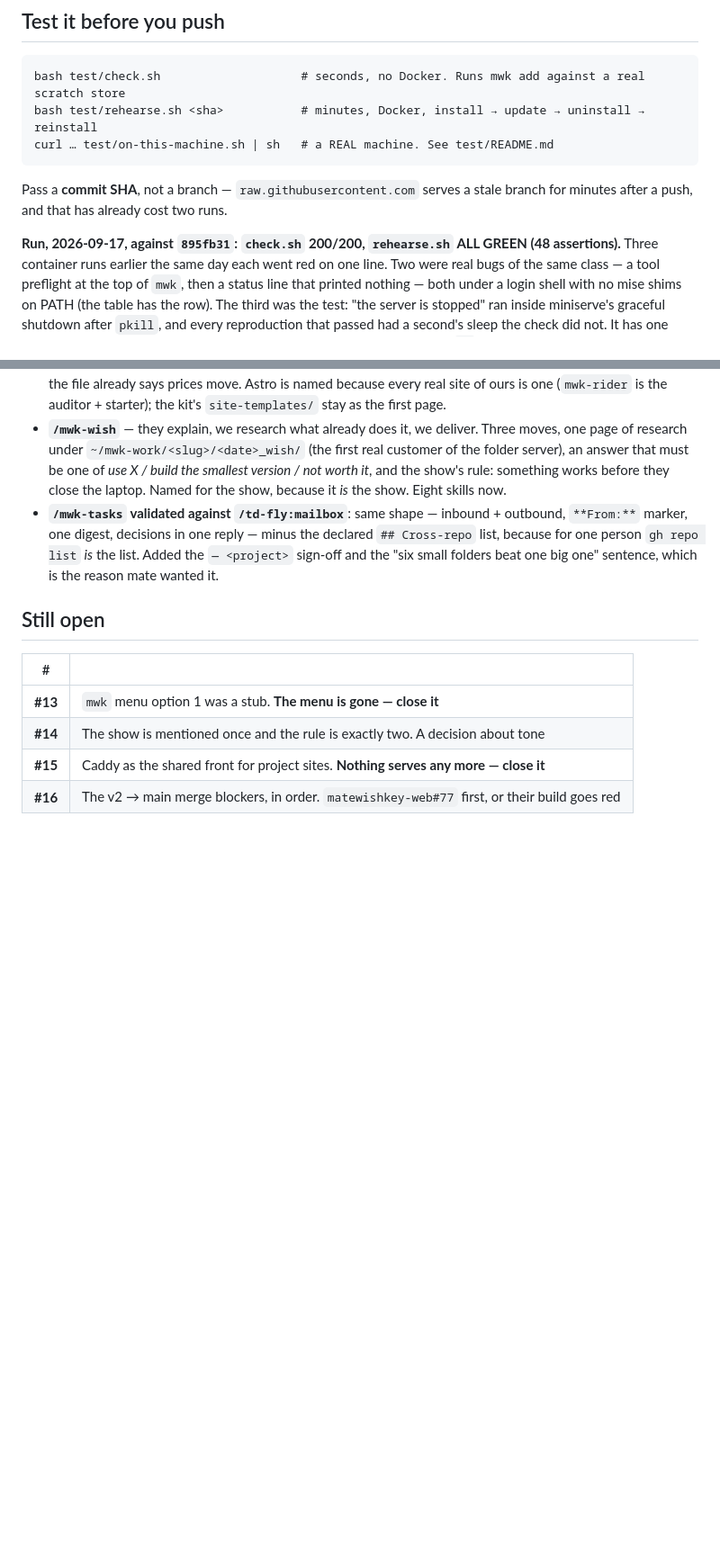
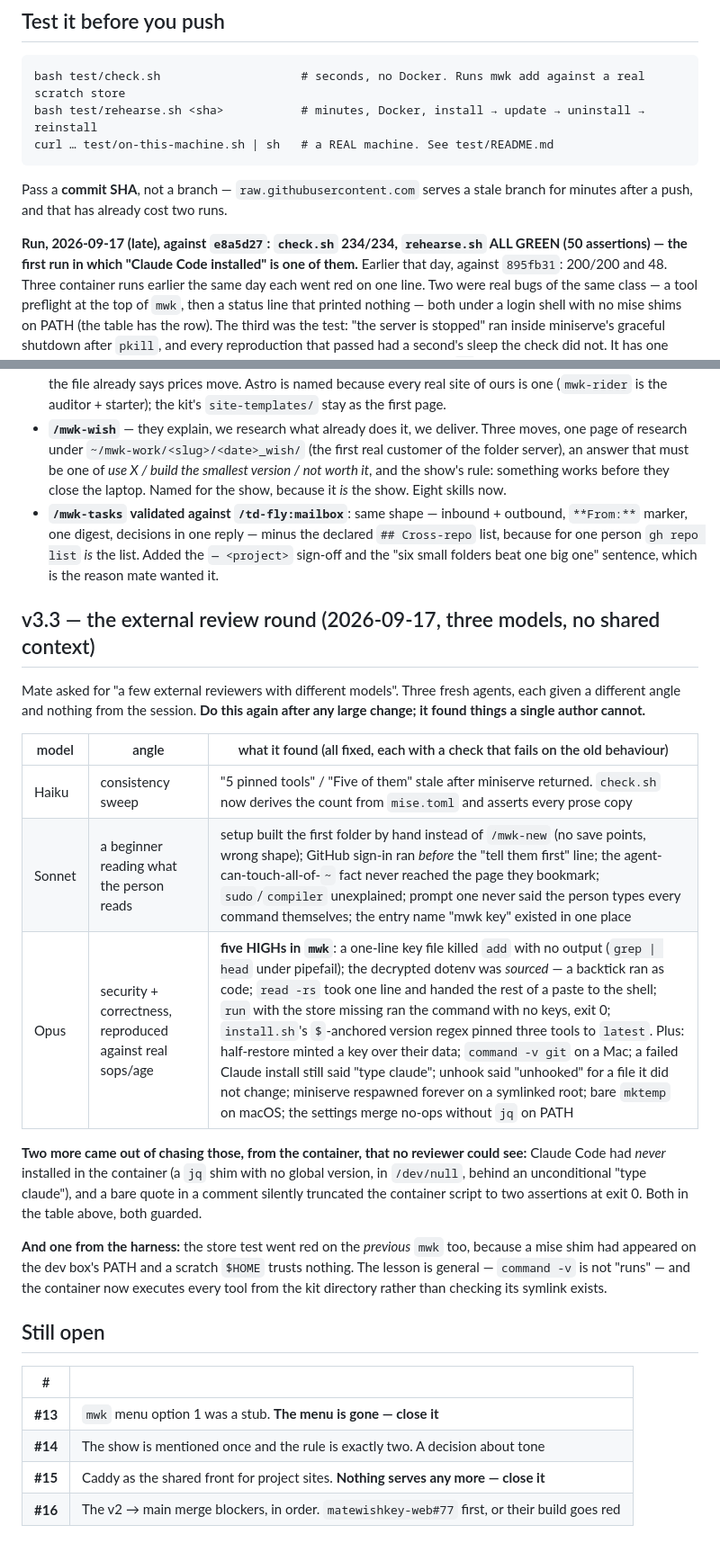
Before and after one commit to matewishkey/mwk-genie, a Markdown page: CLAUDE.md, 2 parts joined by grey strips. Shown at 90% size. Drawn GitHub-style; blank space fills up the shorter version.

Commit message:
docs: the external review round, and the first container run with Claude Code installed
Three models, three angles, what each found, and the two things the container found that
none of them could. 234 fast checks, 50 in the container, against e8a5d27.

Co-Authored-By: Claude Fable 5.1 <noreply@anthropic.com>

```diff
--- a/CLAUDE.md
+++ b/CLAUDE.md
@@ -201,7 +201,9 @@ curl … test/on-this-machine.sh | sh   # a REAL machine. See test/README.md
 Pass a **commit SHA**, not a branch — `raw.githubusercontent.com` serves a stale branch for minutes
 after a push, and that has already cost two runs.
 
-**Run, 2026-09-17, against `895fb31`: `check.sh` 200/200, `rehearse.sh` ALL GREEN (48 assertions).**
+**Run, 2026-09-17 (late), against `e8a5d27`: `check.sh` 234/234, `rehearse.sh` ALL GREEN (50
+assertions) — the first run in which "Claude Code installed" is one of them.** Earlier that day,
+against `895fb31`: 200/200 and 48.
 Three container runs earlier the same day each went red on one line. Two were real bugs of the
 same class — a tool preflight at the top of `mwk`, then a status line that printed nothing — both
 under a login shell with no mise shims on PATH (the table has the row). The third was the test:
@@ -294,6 +296,29 @@ What v1 had that v2/v3 had lost, brought back without a page or a new command:
   list, because for one person `gh repo list` *is* the list. Added the `— <project>` sign-off
   and the "six small folders beat one big one" sentence, which is the reason mate wanted it.
 
+## v3.3 — the external review round (2026-09-17, three models, no shared context)
+
+Mate asked for "a few external reviewers with different models". Three fresh agents, each
+given a different angle and nothing from the session. **Do this again after any large change;
+it found things a single author cannot.**
+
+| model | angle | what it found (all fixed, each with a check that fails on the old behaviour) |
+|---|---|---|
+| Haiku | consistency sweep | "5 pinned tools" / "Five of them" stale after miniserve returned. `check.sh` now derives the count from `mise.toml` and asserts every prose copy |
+| Sonnet | a beginner reading what the person reads | setup built the first folder by hand instead of `/mwk-new` (no save points, wrong shape); GitHub sign-in ran *before* the "tell them first" line; the agent-can-touch-all-of-`~` fact never reached the page they bookmark; `sudo`/`compiler` unexplained; prompt one never said the person types every command themselves; the entry name "mwk key" existed in one place |
+| Opus | security + correctness, reproduced against real sops/age | **five HIGHs in `mwk`**: a one-line key file killed `add` with no output (`grep \| head` under pipefail); the decrypted dotenv was *sourced* — a backtick ran as code; `read -rs` took one line and handed the rest of a paste to the shell; `run` with the store missing ran the command with no keys, exit 0; `install.sh`'s `$`-anchored version regex pinned three tools to `latest`. Plus: half-restore minted a key over their data; `command -v git` on a Mac; a failed Claude install still said "type claude"; unhook said "unhooked" for a file it did not change; miniserve respawned forever on a symlinked root; bare `mktemp` on macOS; the settings merge no-ops without `jq` on PATH |
+
+**Two more came out of chasing those, from the container, that no reviewer could see:** Claude
+Code had *never* installed in the container (a `jq` shim with no global version, in
+`/dev/null`, behind an unconditional "type claude"), and a bare quote in a comment silently
+truncated the container script to two assertions at exit 0. Both in the table above, both
+guarded.
+
+**And one from the harness:** the store test went red on the *previous* `mwk` too, because a mise
+shim had appeared on the dev box's PATH and a scratch `$HOME` trusts nothing. The lesson is
+general — `command -v` is not "runs" — and the container now executes every tool from the kit
+directory rather than checking its symlink exists.
+
 ## Still open
 
 | # | |
```
